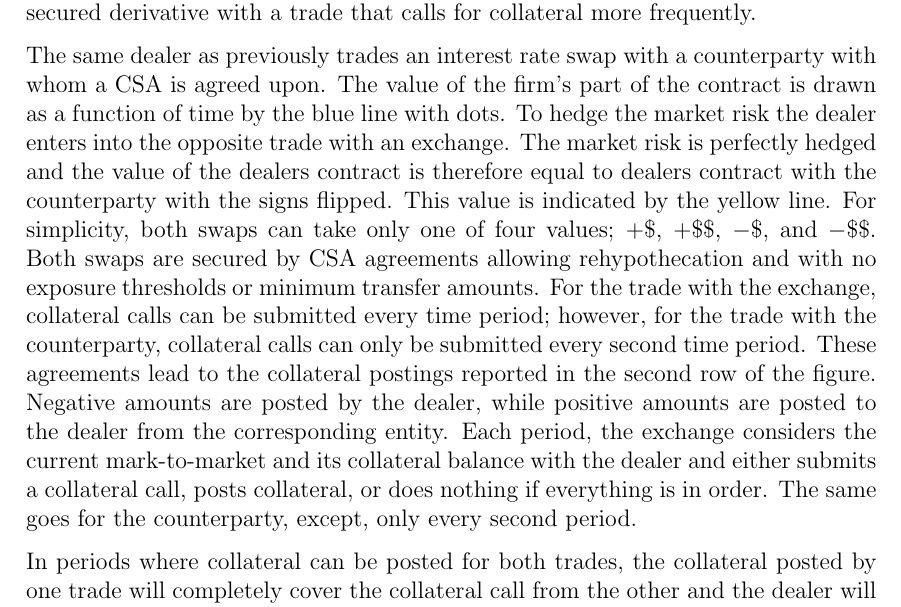
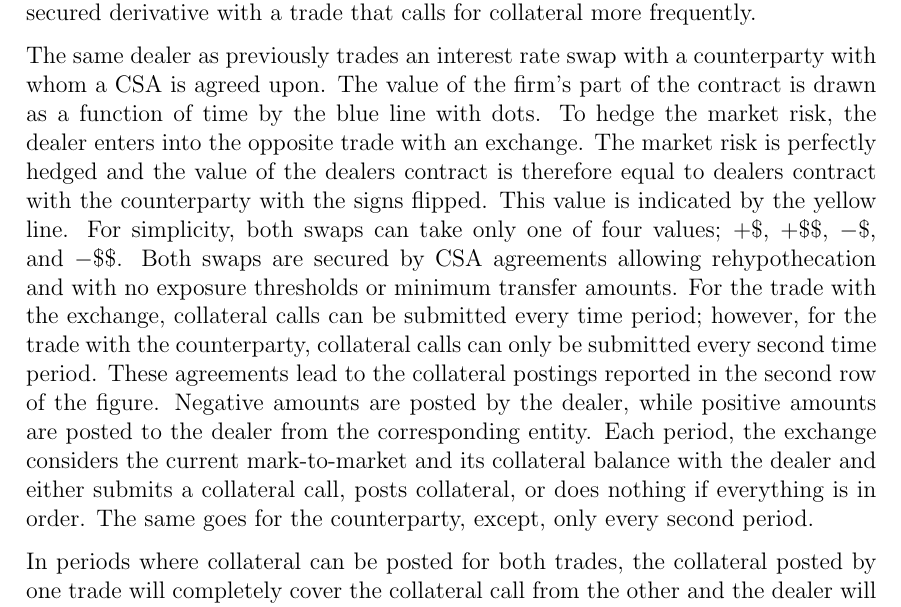
Before and after one commit to sebastianbaltser/master-thesis, a LaTeX thesis (thesis/main.tex, which reads thesis/content/body-matter/fva-debate/sources-of-funding-costs.tex): part of page 8 of 44, cut so that both start at the same text. Compiled offline with pdfLaTeX.

Commit message:
Fix grammar

```diff
--- a/thesis/content/body-matter/fva-debate/sources-of-funding-costs.tex
+++ b/thesis/content/body-matter/fva-debate/sources-of-funding-costs.tex
@@ -129,7 +129,7 @@
 
         The same dealer as previously trades an interest rate swap with a counterparty with whom a CSA is agreed upon.
         The value of the firm's part of the contract is drawn as a function of time by the blue line with dots.
-        To hedge the market risk the dealer enters into the opposite trade with an exchange.
+        To hedge the market risk, the dealer enters into the opposite trade with an exchange.
         The market risk is perfectly hedged and the value of the dealers contract is therefore
         equal to dealers contract with the counterparty with the signs flipped.
         This value is indicated by the yellow line.
```
